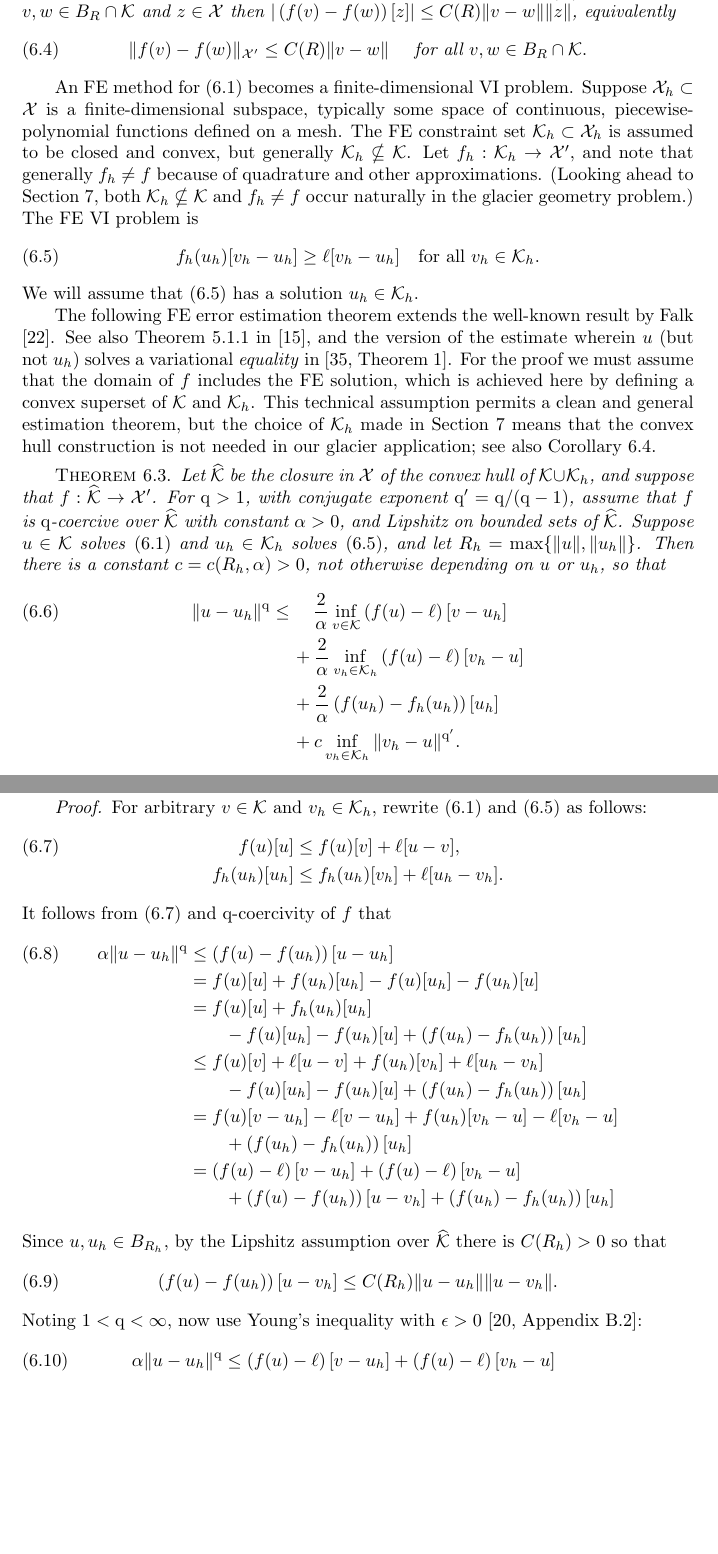
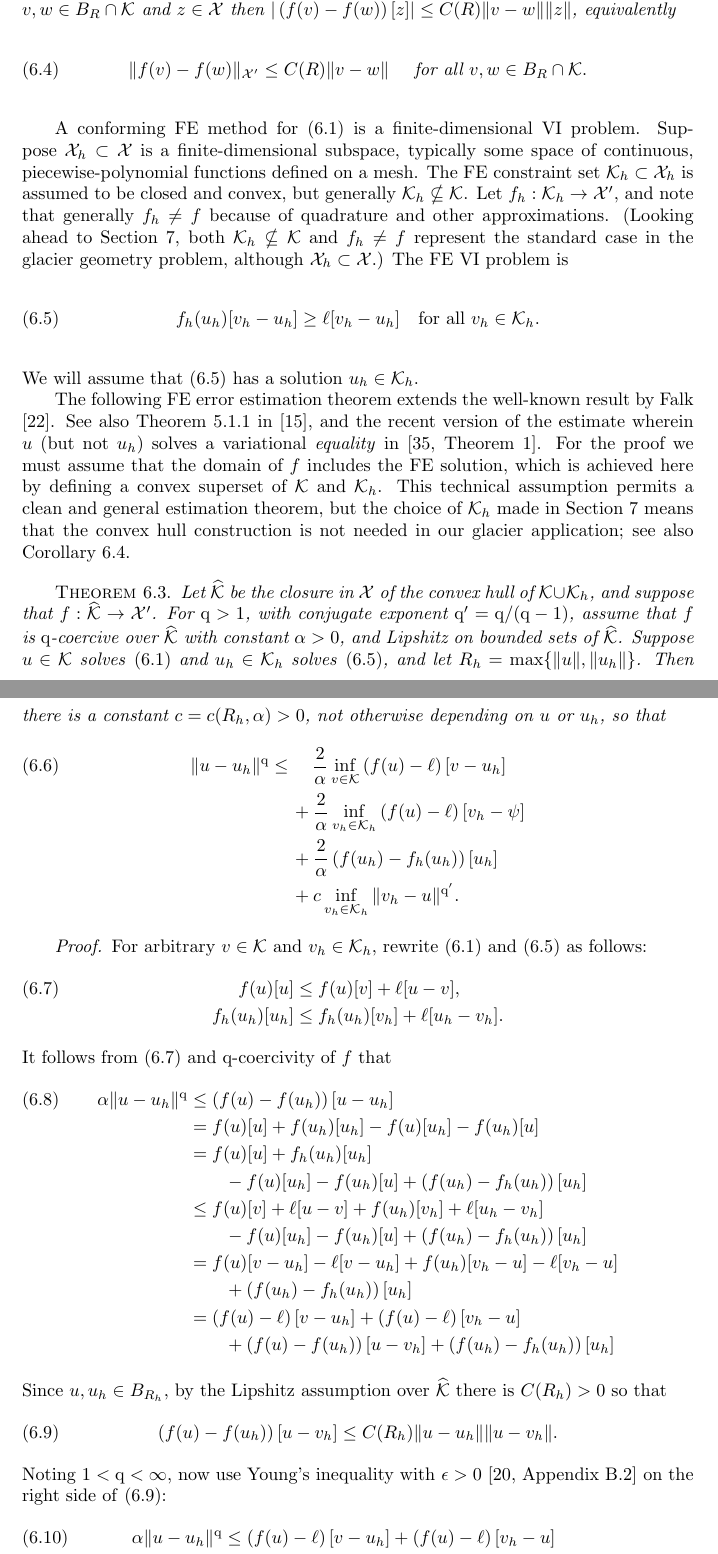
Before and after one commit to bueler/glacier-fe-estimate, a LaTeX paper (paper/estimate.tex): two parts of pages 17 and 18 of 29, joined at a grey line, cut so that both start at the same text, the shorter picture padded with empty space. Compiled offline with pdfLaTeX.

Commit message:
work on text section 5

```diff
--- a/paper/estimate.tex
+++ b/paper/estimate.tex
@@ -574,22 +574,24 @@ For $R>0$ let $B_R = \{v\in \cX\,:\,\|v\|\le R\}$.  We say $f:\cK \to \cX'$ is \
 \end{equation}
 \end{definition}
 
-An FE method for \eqref{eq:vi} becomes a finite-dimensional VI problem.  Suppose $\cX_h \subset \cX$ is a finite-dimensional subspace, typically some space of continuous, piecewise-polynomial functions defined on a mesh.  The FE constraint set $\cK_h\subset \cX_h$ is assumed to be closed and convex, but generally $\cK_h \nsubseteq \cK$.  Let $f_h:\cK_h\to\cX'$, and note that generally $f_h\ne f$ because of quadrature and other approximations.  (Looking ahead to Section \ref{sec:application}, both $\cK_h \nsubseteq \cK$ and $f_h\ne f$ occur naturally in the glacier geometry problem.)  The FE VI problem is
+A conforming FE method for \eqref{eq:vi} is a finite-dimensional VI problem.  Suppose $\cX_h \subset \cX$ is a finite-dimensional subspace, typically some space of continuous, piecewise-polynomial functions defined on a mesh.  The FE constraint set $\cK_h\subset \cX_h$ is assumed to be closed and convex, but generally $\cK_h \nsubseteq \cK$.  Let $f_h:\cK_h\to\cX'$, and note that generally $f_h\ne f$ because of quadrature and other approximations.  (Looking ahead to Section \ref{sec:application}, both $\cK_h \nsubseteq \cK$ and $f_h\ne f$ represent the standard case in the glacier geometry problem, although $\cX_h\subset\cX$.)  The FE VI problem is
 \begin{equation}
 f_h(u_h)[v_h-u_h] \ge \ell[v_h-u_h] \quad \text{for all } v_h\in \cK_h. \label{eq:fe:vi}
 \end{equation}
 We will assume that \eqref{eq:fe:vi} has a solution $u_h\in\cK_h$.
 
-The following FE error estimation theorem extends the well-known result by Falk \cite{Falk1974}.  See also Theorem 5.1.1 in \cite{Ciarlet2002}, and the version of the estimate wherein $u$ (but not $u_h$) solves a variational \emph{equality} in \cite[Theorem 1]{KirbyShapero2024}.  For the proof we must assume that the domain of $f$ includes the FE solution, which is achieved here by defining a convex superset of $\cK$ and $\cK_h$.  This technical assumption permits a clean and general estimation theorem, but the choice of $\cK_h$ made in Section \ref{sec:application} means that the convex hull construction is not needed in our glacier application; see also Corollary \ref{cor:abstractestimate:nohull}.
+The following FE error estimation theorem extends the well-known result by Falk \cite{Falk1974}.  See also Theorem 5.1.1 in \cite{Ciarlet2002}, and the recent version of the estimate wherein $u$ (but not $u_h$) solves a variational \emph{equality} in \cite[Theorem 1]{KirbyShapero2024}.  For the proof we must assume that the domain of $f$ includes the FE solution, which is achieved here by defining a convex superset of $\cK$ and $\cK_h$.  This technical assumption permits a clean and general estimation theorem, but the choice of $\cK_h$ made in Section \ref{sec:application} means that the convex hull construction is not needed in our glacier application; see also Corollary \ref{cor:abstractestimate:nohull}.
 
 \begin{theorem} \label{thm:abstractestimate}  Let $\hcK$ be the closure in $\cX$ of the convex hull of $\cK \cup \cK_h$, and suppose that $f:\hcK \to \cX'$.  For $\qq>1$, with conjugate exponent $\qq'=\qq/(\qq-1)$, assume that $f$ is $\qq$-coercive over $\hcK$ with constant $\alpha>0$, and Lipshitz on bounded sets of $\hcK$.  Suppose $u\in\cK$ solves \eqref{eq:vi} and $u_h\in\cK_h$ solves \eqref{eq:fe:vi}, and let $R_h=\max\{\|u\|,\|u_h\|\}$.  Then there is a constant $c=c(R_h,\alpha)>0$, not otherwise depending on $u$ or $u_h$, so that
 \begin{align}
 \|u-u_h\|^\qq &\le \quad \frac{2}{\alpha} \inf_{v\in\cK} \left(f(u)-\ell\right)[v-u_h] \label{eq:abstractestimate} \\
-   &\quad\, + \frac{2}{\alpha} \inf_{v_h\in\cK_h} \left(f(u)-\ell\right)[v_h-u] \notag \\
+   &\quad\, + \frac{2}{\alpha} \inf_{v_h\in\cK_h} \left(f(u)-\ell\right)[v_h-\psi] \notag \\
    &\quad\, + \frac{2}{\alpha} \left(f(u_h)-f_h(u_h)\right)[u_h] \notag \\
    &\quad\, + c \inf_{v_h\in\cK_h} \|v_h - u\|^{\qq'}. \notag
 \end{align}
 \end{theorem}
+
+% FIXME the second term in the bound has "\psi" in it; this deserves a Lemma saying that f(u)-\ell is a measure supported in the active set?
 
 \begin{proof}  For arbitrary $v\in\cK$ and $v_h\in\cK_h$, rewrite \eqref{eq:vi} and \eqref{eq:fe:vi} as follows:
 \begin{align}
@@ -613,7 +615,7 @@ Since $u,u_h\in B_{R_h}$, by the Lipshitz assumption over $\hcK$ there is $C(R_h
 \begin{equation}
 \left(f(u)-f(u_h)\right)[u-v_h] \le C(R_h) \|u-u_h\|\|u-v_h\|. \label{eq:abstract:three}
 \end{equation}
-Noting $1<\qq<\infty$, now use Young's inequality with $\eps>0$ \cite[Appendix B.2]{Evans2010}:
+Noting $1<\qq<\infty$, now use Young's inequality with $\eps>0$ \cite[Appendix B.2]{Evans2010} on the right side of \eqref{eq:abstract:three}:
 \begin{align}
 \alpha \|u-u_h\|^\qq &\le \left(f(u)-\ell\right)[v-u_h] + \left(f(u)-\ell\right)[v_h-u]  \label{eq:abstract:four} \\
   &\qquad + C(R_h) \left(\eps\|u-u_h\|^\qq + \tilde C(\eps) \|u-v_h\|^{\qq'}\right) \notag \\
```
Also changed, not shown: paper/estimate.tex (6 more changed lines).
